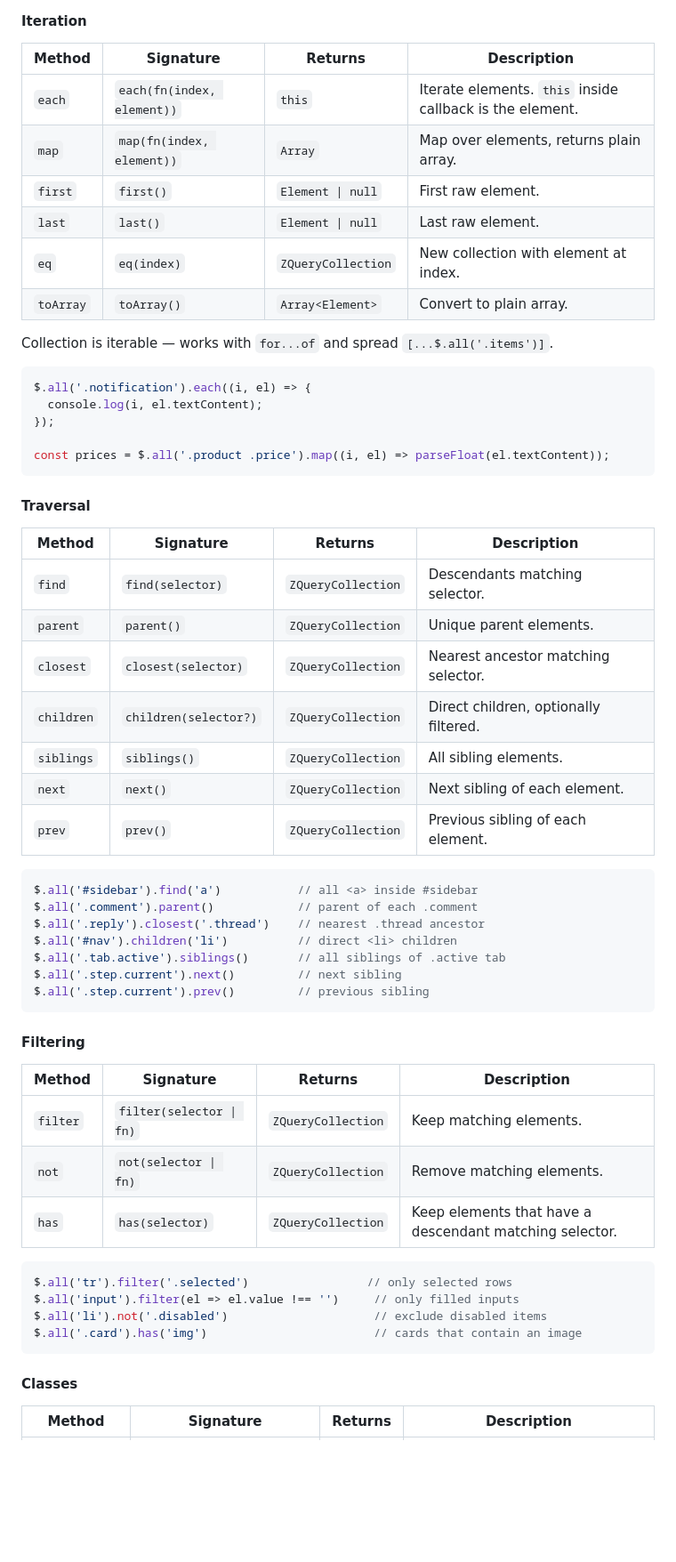
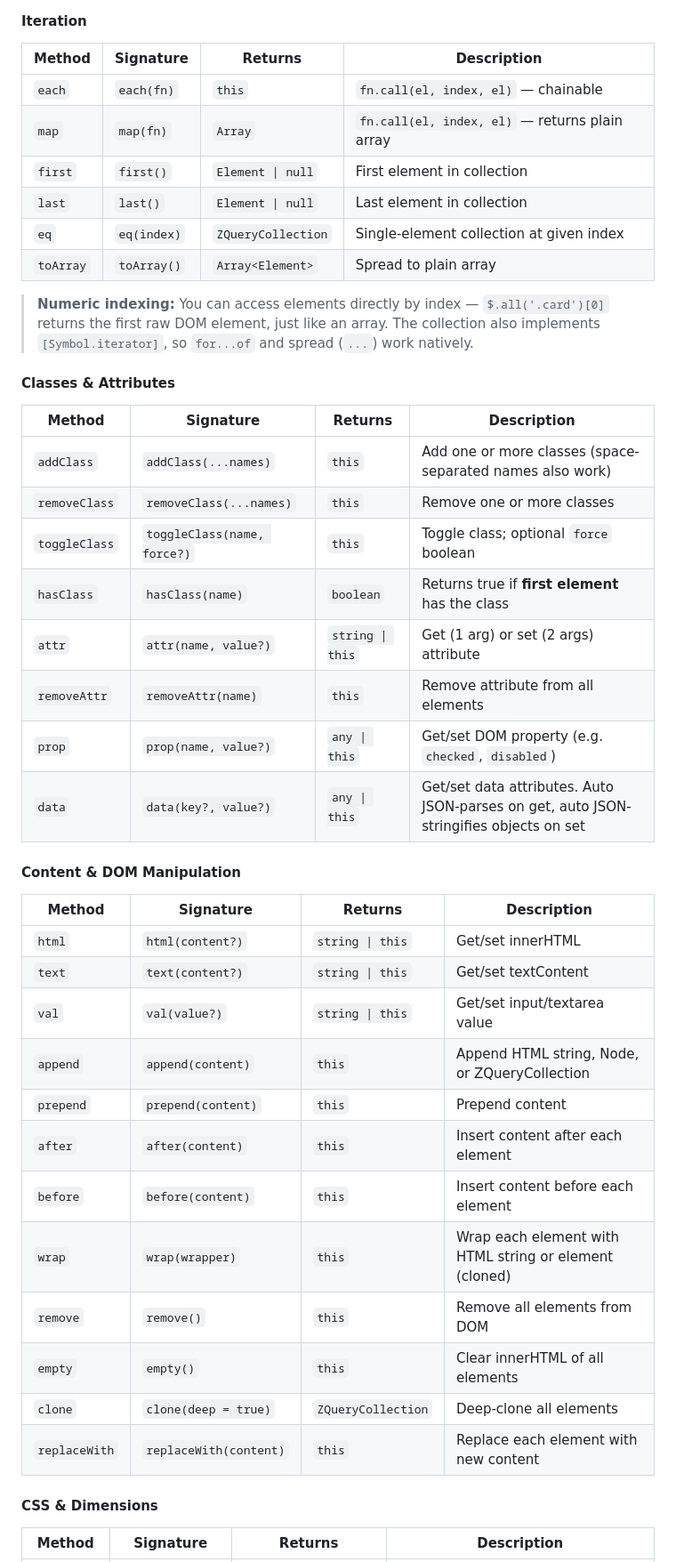
Before and after one commit to molexxxx/zero-query, a Markdown page: API.md, the part around one of its changes. Shown at 89% size. GitHub-like rendering; blank space fills up the shorter version.

````diff
--- a/API.md
+++ b/API.md
@@ -128,61 +221,46 @@ $.all(selector, context?)
 
 | Method | Signature | Returns | Description |
 | --- | --- | --- | --- |
-| `each` | `each(fn(index, element))` | `this` | Iterate elements. `this` inside callback is the element. |
-| `map` | `map(fn(index, element))` | `Array` | Map over elements, returns plain array. |
-| `first` | `first()` | `Element \| null` | First raw element. |
-| `last` | `last()` | `Element \| null` | Last raw element. |
-| `eq` | `eq(index)` | `ZQueryCollection` | New collection with element at index. |
-| `toArray` | `toArray()` | `Array<Element>` | Convert to plain array. |
-
-Collection is iterable — works with `for...of` and spread `[...$.all('.items')]`.
-
-```js
-$.all('.notification').each((i, el) => {
-  console.log(i, el.textContent);
-});
-
-const prices = $.all('.product .price').map((i, el) => parseFloat(el.textContent));
-```
-
-#### Traversal
+| `each` | `each(fn)` | `this` | `fn.call(el, index, el)` — chainable |
+| `map` | `map(fn)` | `Array` | `fn.call(el, index, el)` — returns plain array |
+| `first` | `first()` | `Element \| null` | First element in collection |
+| `last` | `last()` | `Element \| null` | Last element in collection |
+| `eq` | `eq(index)` | `ZQueryCollection` | Single-element collection at given index |
+| `toArray` | `toArray()` | `Array<Element>` | Spread to plain array |
+
+> **Numeric indexing:** You can access elements directly by index — `$.all('.card')[0]` returns the first raw DOM element, just like an array. The collection also implements `[Symbol.iterator]`, so `for...of` and spread (`...`) work natively.
+
+#### Classes & Attributes
 
 | Method | Signature | Returns | Description |
 | --- | --- | --- | --- |
-| `find` | `find(selector)` | `ZQueryCollection` | Descendants matching selector. |
-| `parent` | `parent()` | `ZQueryCollection` | Unique parent elements. |
-| `closest` | `closest(selector)` | `ZQueryCollection` | Nearest ancestor matching selector. |
-| `children` | `children(selector?)` | `ZQueryCollection` | Direct children, optionally filtered. |
-| `siblings` | `siblings()` | `ZQueryCollection` | All sibling elements. |
-| `next` | `next()` | `ZQueryCollection` | Next sibling of each element. |
-| `prev` | `prev()` | `ZQueryCollection` | Previous sibling of each element. |
-
-```js
-$.all('#sidebar').find('a')           // all <a> inside #sidebar
-$.all('.comment').parent()            // parent of each .comment
-$.all('.reply').closest('.thread')    // nearest .thread ancestor
-$.all('#nav').children('li')          // direct <li> children
-$.all('.tab.active').siblings()       // all siblings of .active tab
-$.all('.step.current').next()         // next sibling
-$.all('.step.current').prev()         // previous sibling
-```
-
-#### Filtering
+| `addClass` | `addClass(...names)` | `this` | Add one or more classes (space-separated names also work) |
+| `removeClass` | `removeClass(...names)` | `this` | Remove one or more classes |
+| `toggleClass` | `toggleClass(name, force?)` | `this` | Toggle class; optional `force` boolean |
+| `hasClass` | `hasClass(name)` | `boolean` | Returns true if **first element** has the class |
+| `attr` | `attr(name, value?)` | `string \| this` | Get (1 arg) or set (2 args) attribute |
+| `removeAttr` | `removeAttr(name)` | `this` | Remove attribute from all elements |
+| `prop` | `prop(name, value?)` | `any \| this` | Get/set DOM property (e.g. `checked`, `disabled`) |
+| `data` | `data(key?, value?)` | `any \| this` | Get/set data attributes. Auto JSON-parses on get, auto JSON-stringifies objects on set |
+
+#### Content & DOM Manipulation
 
 | Method | Signature | Returns | Description |
 | --- | --- | --- | --- |
-| `filter` | `filter(selector \| fn)` | `ZQueryCollection` | Keep matching elements. |
-| `not` | `not(selector \| fn)` | `ZQueryCollection` | Remove matching elements. |
-| `has` | `has(selector)` | `ZQueryCollection` | Keep elements that have a descendant matching selector. |
-
-```js
-$.all('tr').filter('.selected')                 // only selected rows
-$.all('input').filter(el => el.value !== '')     // only filled inputs
-$.all('li').not('.disabled')                     // exclude disabled items
-$.all('.card').has('img')                        // cards that contain an image
-```
-
-#### Classes
+| `html` | `html(content?)` | `string \| this` | Get/set innerHTML |
+| `text` | `text(content?)` | `string \| this` | Get/set textContent |
+| `val` | `val(value?)` | `string \| this` | Get/set input/textarea value |
+| `append` | `append(content)` | `this` | Append HTML string, Node, or ZQueryCollection |
+| `prepend` | `prepend(content)` | `this` | Prepend content |
+| `after` | `after(content)` | `this` | Insert content after each element |
+| `before` | `before(content)` | `this` | Insert content before each element |
+| `wrap` | `wrap(wrapper)` | `this` | Wrap each element with HTML string or element (cloned) |
+| `remove` | `remove()` | `this` | Remove all elements from DOM |
+| `empty` | `empty()` | `this` | Clear innerHTML of all elements |
+| `clone` | `clone(deep = true)` | `ZQueryCollection` | Deep-clone all elements |
+| `replaceWith` | `replaceWith(content)` | `this` | Replace each element with new content |
+
+#### CSS & Dimensions
 
 | Method | Signature | Returns | Description |
 | --- | --- | --- | --- |
````
Also changed, not shown: other parts of API.md (+268 -289 lines).
